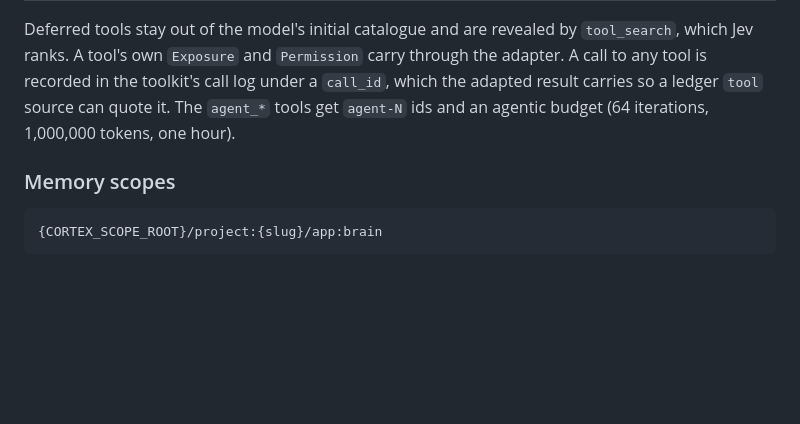
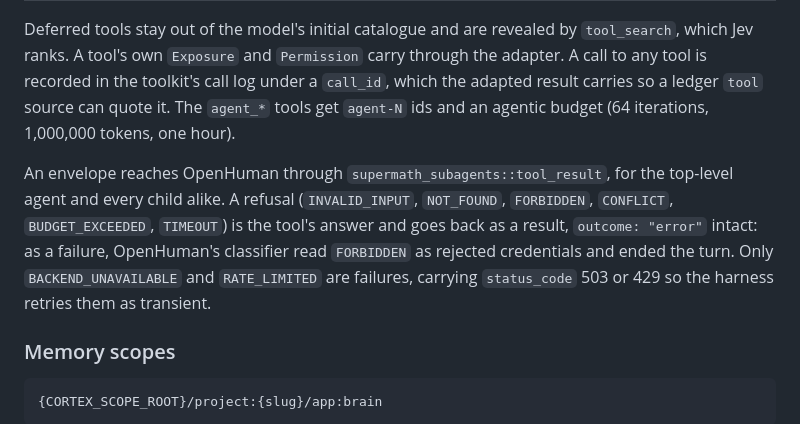
Before and after one commit to tinyhumansai/supermath, a Markdown page: docs/specs/agent-runner.md, the part around the change. GitHub-like rendering; blank space fills up the shorter version.

Commit message:
docs(specs): document tool result envelope handling
An envelope reaches OpenHuman through supermath_subagents::tool_result for the top-level agent and every child alike. Refusals such as INVALID_INPUT, NOT_FOUND, FORBIDDEN, CONFLICT, BUDGET_EXCEEDED and TIMEOUT are the tool's answer and go back as a result with outcome: "error" intact, since treating them as failures made OpenHuman's classifier read FORBIDDEN as rejected credentials and end the turn. Only BACKEND_UNAVAILABLE and RATE_LIMITED are failures, carrying status_code 503 or 429 so the harness retries them as transient.

Auto-committed-on: cuttlefish
Co-authored-by: Medulla <medulla@tinyhumans.ai>

````diff
--- a/docs/specs/agent-runner.md
+++ b/docs/specs/agent-runner.md
@@ -102,6 +102,14 @@ call log under a `call_id`, which the adapted result carries so a ledger
 `tool` source can quote it. The `agent_*` tools get `agent-N` ids and an
 agentic budget (64 iterations, 1,000,000 tokens, one hour).
 
+An envelope reaches OpenHuman through `supermath_subagents::tool_result`,
+for the top-level agent and every child alike. A refusal (`INVALID_INPUT`,
+`NOT_FOUND`, `FORBIDDEN`, `CONFLICT`, `BUDGET_EXCEEDED`, `TIMEOUT`) is the
+tool's answer and goes back as a result, `outcome: "error"` intact: as a
+failure, OpenHuman's classifier read `FORBIDDEN` as rejected credentials and
+ended the turn. Only `BACKEND_UNAVAILABLE` and `RATE_LIMITED` are failures,
+carrying `status_code` 503 or 429 so the harness retries them as transient.
+
 ### Memory scopes
 
 ```text
````
